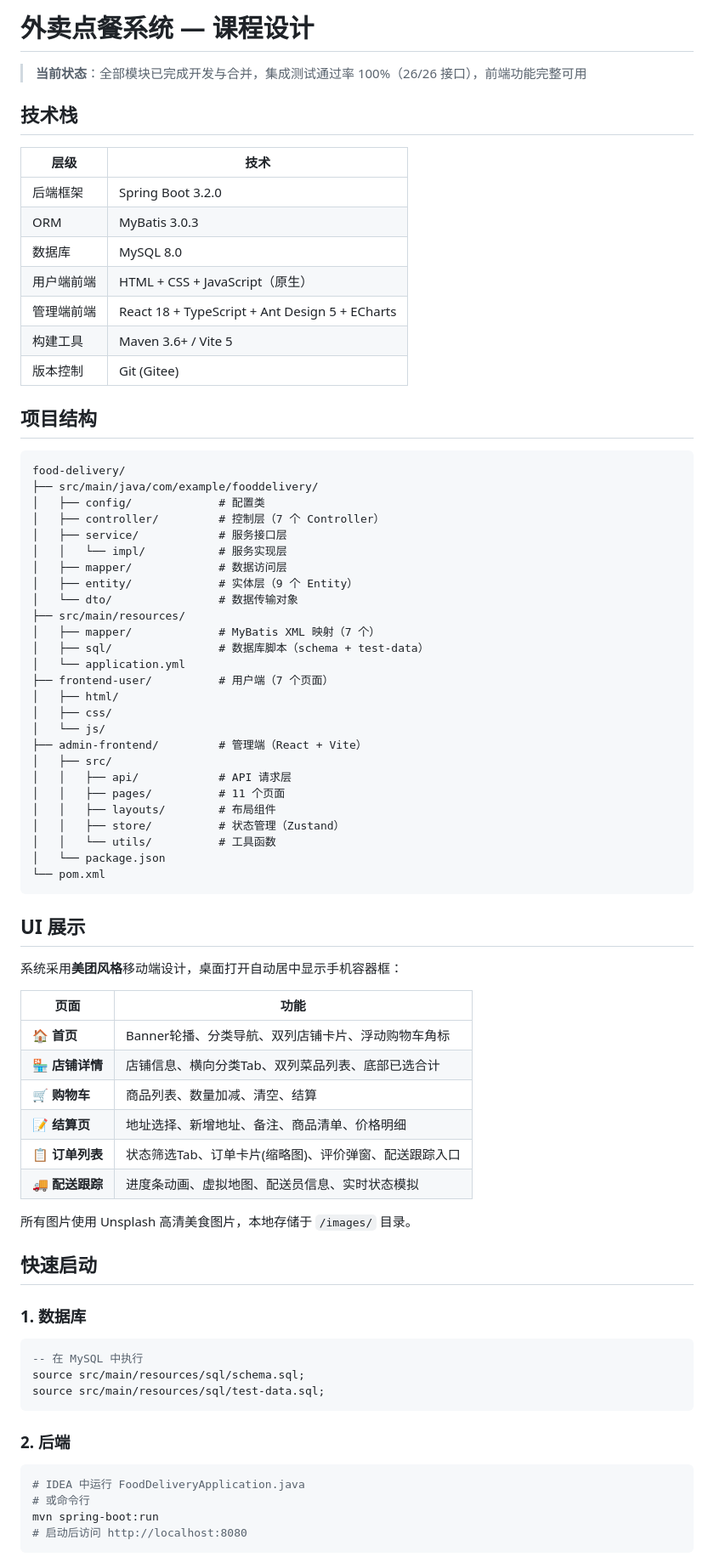
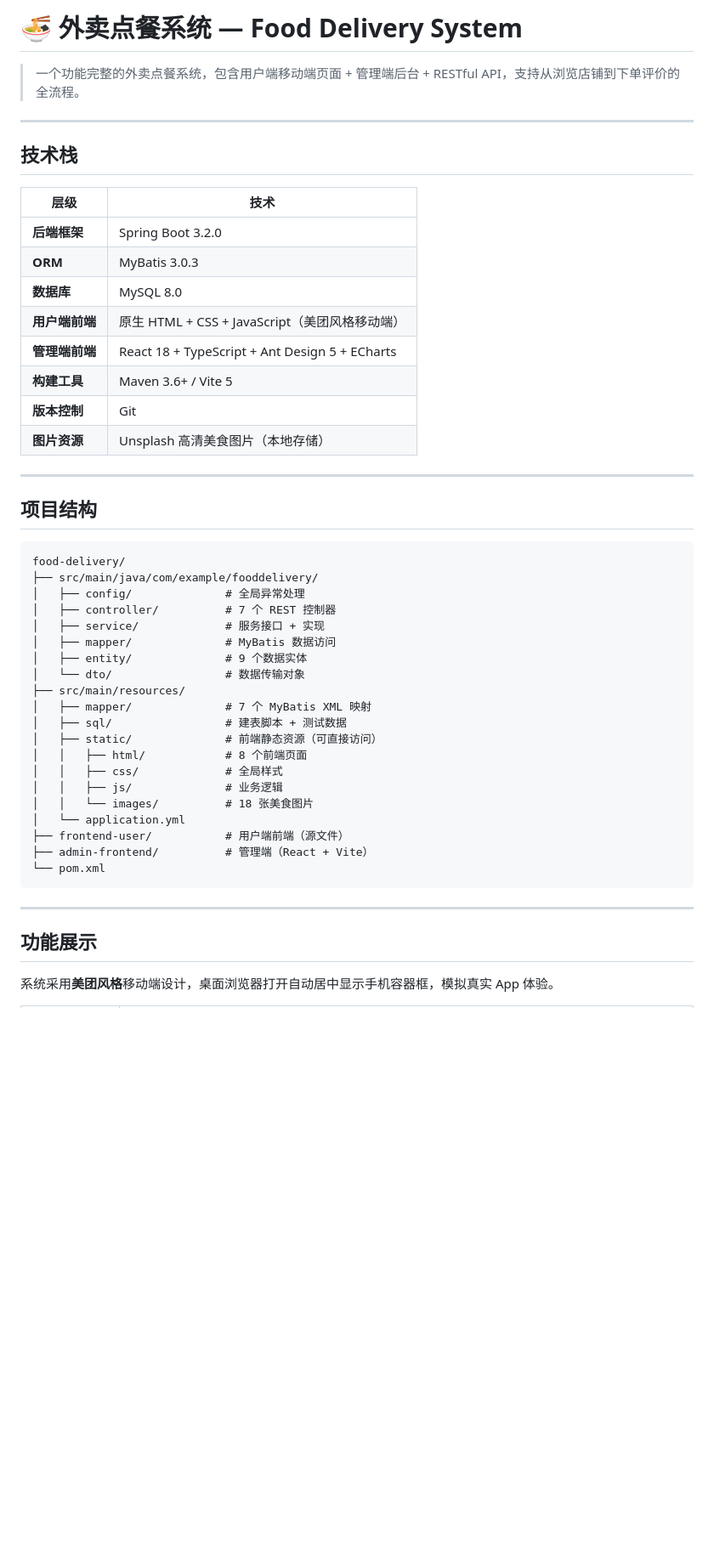
Before and after one commit to Without-hub/Food-delivery, a Markdown page: README.md, the part around one of its changes. Shown at 85% size. Drawn GitHub-style; blank space fills up the shorter version.

Commit message:
[docs] 重写 README 为单人项目总结

````diff
--- a/README.md
+++ b/README.md
@@ -1,79 +1,52 @@
-# 外卖点餐系统 — 课程设计
+# 🍜 外卖点餐系统 — Food Delivery System
 
-> **当前状态**：全部模块已完成开发与合并，集成测试通过率 100%（26/26 接口），前端功能完整可用
+> 一个功能完整的外卖点餐系统，包含用户端移动端页面 + 管理端后台 + RESTful API，支持从浏览店铺到下单评价的全流程。
+
+---
 
 ## 技术栈
 
 | 层级 | 技术 |
 |------|------|
-| 后端框架 | Spring Boot 3.2.0 |
-| ORM | MyBatis 3.0.3 |
-| 数据库 | MySQL 8.0 |
-| 用户端前端 | HTML + CSS + JavaScript（原生） |
-| 管理端前端 | React 18 + TypeScript + Ant Design 5 + ECharts |
-| 构建工具 | Maven 3.6+ / Vite 5 |
-| 版本控制 | Git (Gitee) |
+| **后端框架** | Spring Boot 3.2.0 |
+| **ORM** | MyBatis 3.0.3 |
+| **数据库** | MySQL 8.0 |
+| **用户端前端** | 原生 HTML + CSS + JavaScript（美团风格移动端） |
+| **管理端前端** | React 18 + TypeScript + Ant Design 5 + ECharts |
+| **构建工具** | Maven 3.6+ / Vite 5 |
+| **版本控制** | Git |
+| **图片资源** | Unsplash 高清美食图片（本地存储） |
+
+---
 
 ## 项目结构
 
 ```
 food-delivery/
 ├── src/main/java/com/example/fooddelivery/
-│   ├── config/             # 配置类
-│   ├── controller/         # 控制层（7 个 Controller）
-│   ├── service/            # 服务接口层
-│   │   └── impl/           # 服务实现层
-│   ├── mapper/             # 数据访问层
-│   ├── entity/             # 实体层（9 个 Entity）
-│   └── dto/                # 数据传输对象
+│   ├── config/              # 全局异常处理
+│   ├── controller/          # 7 个 REST 控制器
+│   ├── service/             # 服务接口 + 实现
+│   ├── mapper/              # MyBatis 数据访问
+│   ├── entity/              # 9 个数据实体
+│   └── dto/                 # 数据传输对象
 ├── src/main/resources/
-│   ├── mapper/             # MyBatis XML 映射（7 个）
-│   ├── sql/                # 数据库脚本（schema + test-data）
+│   ├── mapper/              # 7 个 MyBatis XML 映射
+│   ├── sql/                 # 建表脚本 + 测试数据
+│   ├── static/              # 前端静态资源（可直接访问）
+│   │   ├── html/            # 8 个前端页面
+│   │   ├── css/             # 全局样式
+│   │   ├── js/              # 业务逻辑
+│   │   └── images/          # 18 张美食图片
 │   └── application.yml
-├── frontend-user/          # 用户端（7 个页面）
-│   ├── html/
-│   ├── css/
-│   └── js/
-├── admin-frontend/         # 管理端（React + Vite）
-│   ├── src/
-│   │   ├── api/            # API 请求层
-│   │   ├── pages/          # 11 个页面
-│   │   ├── layouts/        # 布局组件
-│   │   ├── store/          # 状态管理（Zustand）
-│   │   └── utils/          # 工具函数
-│   └── package.json
+├── frontend-user/           # 用户端前端（源文件）
+├── admin-frontend/          # 管理端（React + Vite）
 └── pom.xml
 ```
 
-## UI 展示
+---
 
-系统采用**美团风格**移动端设计，桌面打开自动居中显示手机容器框：
+## 功能展示
 
-| 页面 | 功能 |
-|------|------|
-| 🏠 **首页** | Banner轮播、分类导航、双列店铺卡片、浮动购物车角标 |
-| 🏪 **店铺详情** | 店铺信息、横向分类Tab、双列菜品列表、底部已选合计 |
-| 🛒 **购物车** | 商品列表、数量加减、清空、结算 |
-| 📝 **结算页** | 地址选择、新增地址、备注、商品清单、价格明细 |
-| 📋 **订单列表** | 状态筛选Tab、订单卡片(缩略图)、评价弹窗、配送跟踪入口 |
-| 🚚 **配送跟踪** | 进度条动画、虚拟地图、配送员信息、实时状态模拟 |
+系统采用**美团风格**移动端设计，桌面浏览器打开自动居中显示手机容器框，模拟真实 App 体验。
 
-所有图片使用 Unsplash 高清美食图片，本地存储于 `/images/` 目录。
-
-## 快速启动
-
-### 1. 数据库
-```sql
--- 在 MySQL 中执行
-source src/main/resources/sql/schema.sql;
-source src/main/resources/sql/test-data.sql;
-```
-
-### 2. 后端
-```bash
-# IDEA 中运行 FoodDeliveryApplication.java
-# 或命令行
-mvn spring-boot:run
-# 启动后访问 http://localhost:8080
-```
-
````
Also changed, not shown: other parts of README.md (+94 -140 lines).
